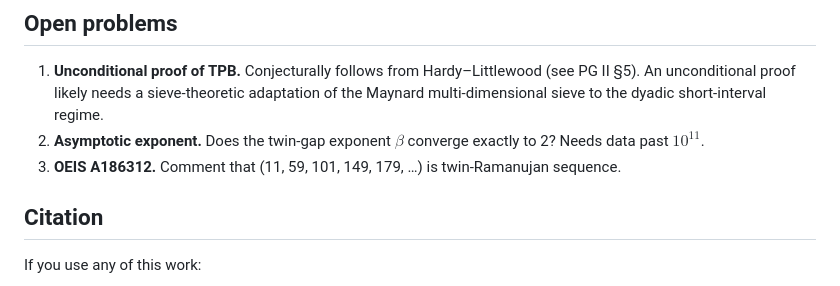
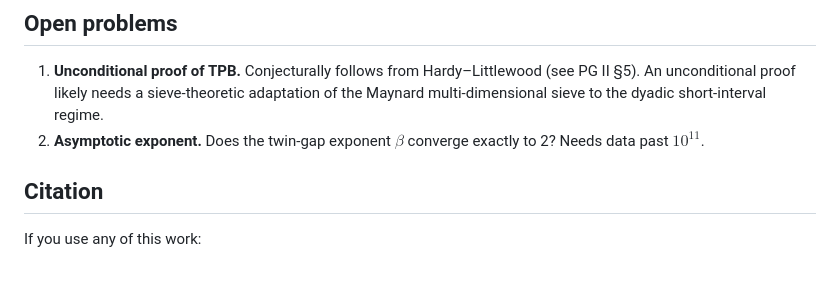
Before and after one commit to allen-proxmire/twin-bertrand, a Markdown page: README.md, the part around the change. Rendered like a GitHub page.

```diff
--- a/README.md
+++ b/README.md
@@ -84,7 +84,6 @@ See [`results/README.md`](results/README.md) for the standalone markdown reports
 
 1. **Unconditional proof of TPB.** Conjecturally follows from Hardy–Littlewood (see PG II §5). An unconditional proof likely needs a sieve-theoretic adaptation of the Maynard multi-dimensional sieve to the dyadic short-interval regime.
 2. **Asymptotic exponent.** Does the twin-gap exponent $\beta$ converge exactly to 2? Needs data past $10^{11}$.
-3. **OEIS A186312.** Comment that (11, 59, 101, 149, 179, …) is twin-Ramanujan sequence.
 
 ## Citation
 
```
